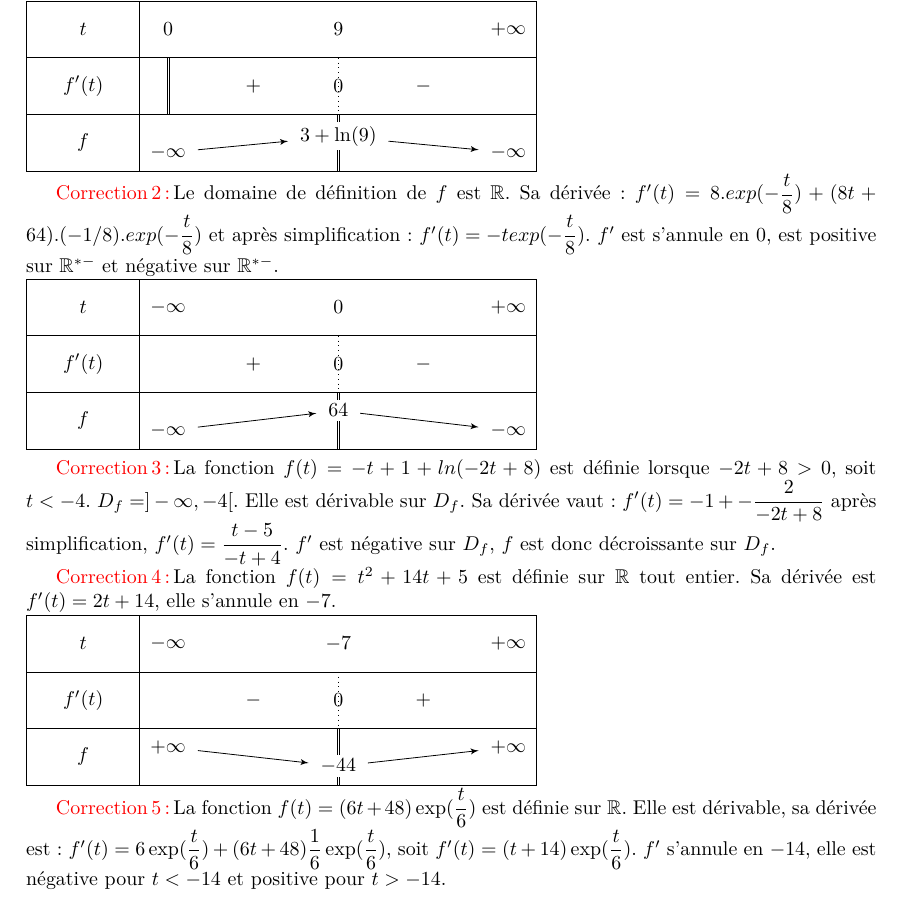
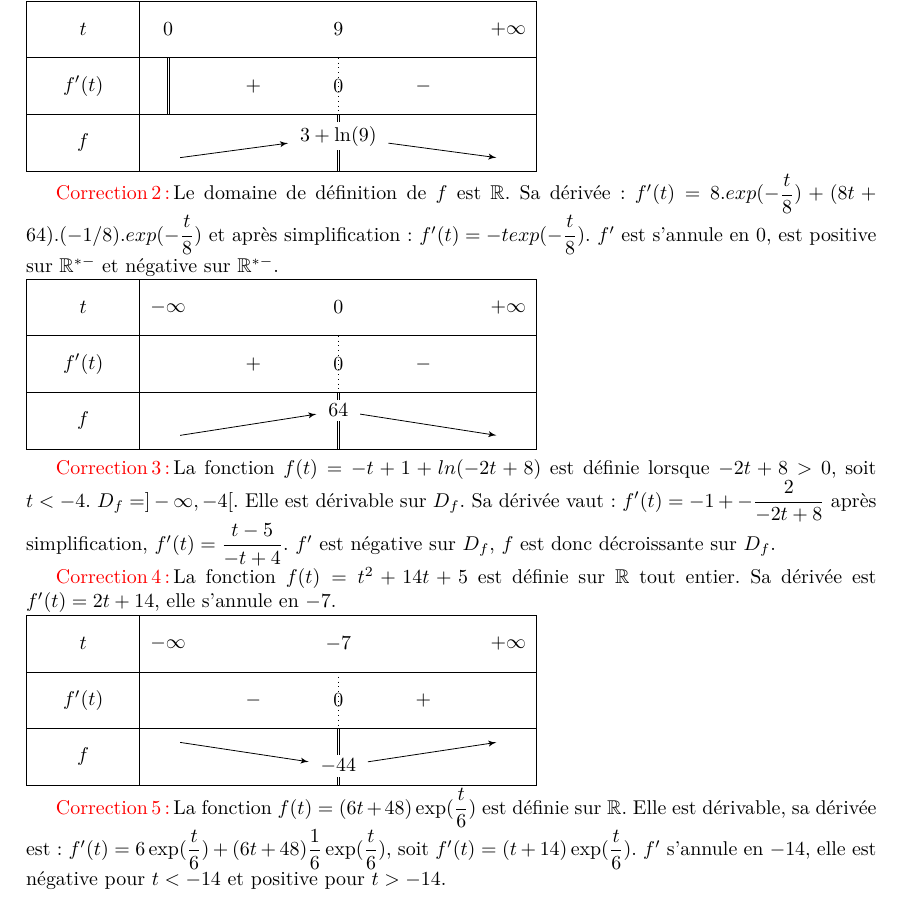
Before and after one commit to pierregobin/mathexo, a LaTeX document (exo08.tex): part of page 1 of 2, cut so that both start at the same text. Compiled offline with pdfLaTeX.

Commit message:
td8 suppression forme indeterminee

```diff
--- a/exo08.tex
+++ b/exo08.tex
@@ -62,7 +62,7 @@ $\mathbb{R}^{*-}$ et négative sur $\mathbb{R}^{*-}$.
   \begin{tikzpicture}
      \tkzTabInit{$t$ / 1, $f'(t)$ / 1 , $f$ / 1}{$-\infty$, $0$, $+\infty$}
      \tkzTabLine{,+,z,-,}
-     \tkzTabVar{-/ $-\infty$, +C/ $64$, -/ $-\infty$}
+     \tkzTabVar{-/ , +C/ $64$, -/ }
 \end{tikzpicture}
 
 
@@ -73,8 +73,7 @@ $\mathbb{R}^{*-}$ et négative sur $\mathbb{R}^{*-}$.
   \begin{tikzpicture}
      \tkzTabInit{$t$ / 1, $f'(t)$ / 1 , $f$ / 1}{$-\infty$, $-7$, $+\infty$}
      \tkzTabLine{,-,z,+,}
-     \tkzTabVar{
-     +/ $+\infty$, -C/ $-44$, +/ $+\infty$}
+     \tkzTabVar{     +/ , -C/ $-44$, +/ }
 \end{tikzpicture}
 
 }
```
Also changed, not shown: exo08.tex (2 more changed lines).
